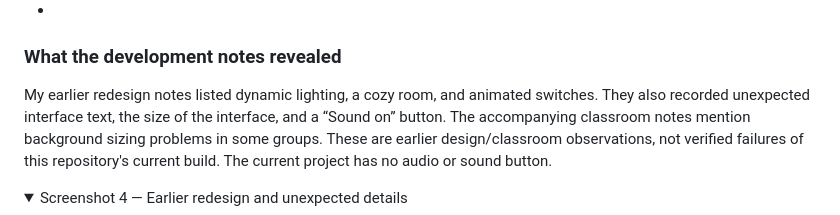
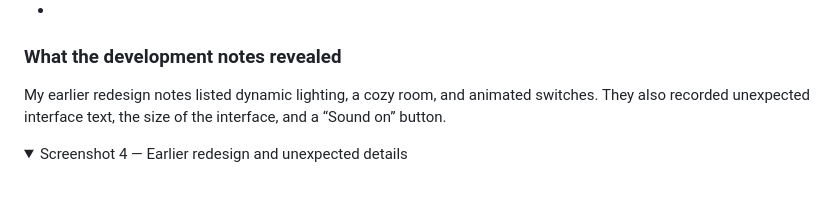
Before and after one commit to Wanqi777/find-the-light, a Markdown page: README.md, the part around the change. GitHub-like rendering; folded sections open; blank space fills up the shorter version.

```diff
--- a/README.md
+++ b/README.md
@@ -68,7 +68,7 @@ I expected the redesigned room to:
 -
 ### What the development notes revealed
 
-My earlier redesign notes listed dynamic lighting, a cozy room, and animated switches. They also recorded unexpected interface text, the size of the interface, and a “Sound on” button. The accompanying classroom notes mention background sizing problems in some groups. These are earlier design/classroom observations, not verified failures of this repository's current build. The current project has no audio or sound button.
+My earlier redesign notes listed dynamic lighting, a cozy room, and animated switches. They also recorded unexpected interface text, the size of the interface, and a “Sound on” button.
 
 <details>
 <summary>Screenshot 4 — Earlier redesign and unexpected details</summary>
```
